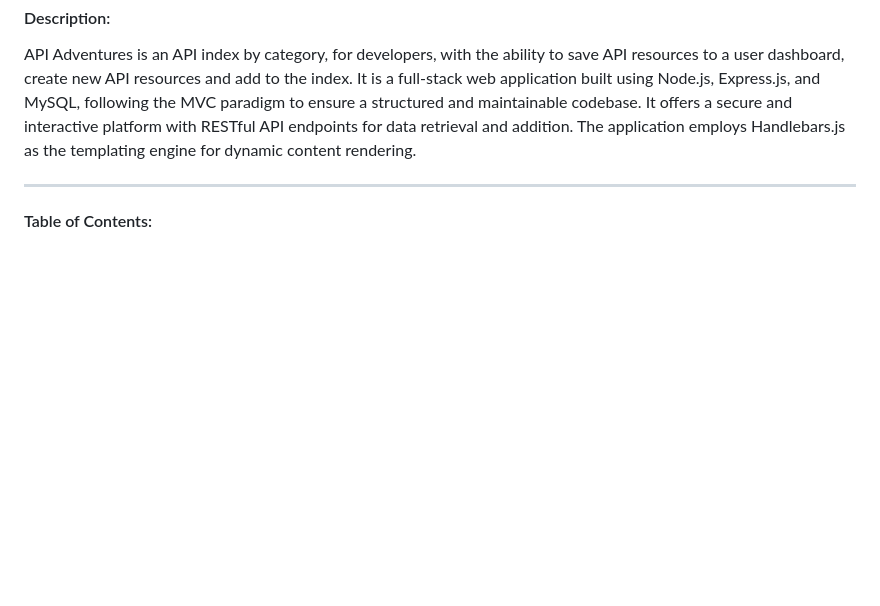
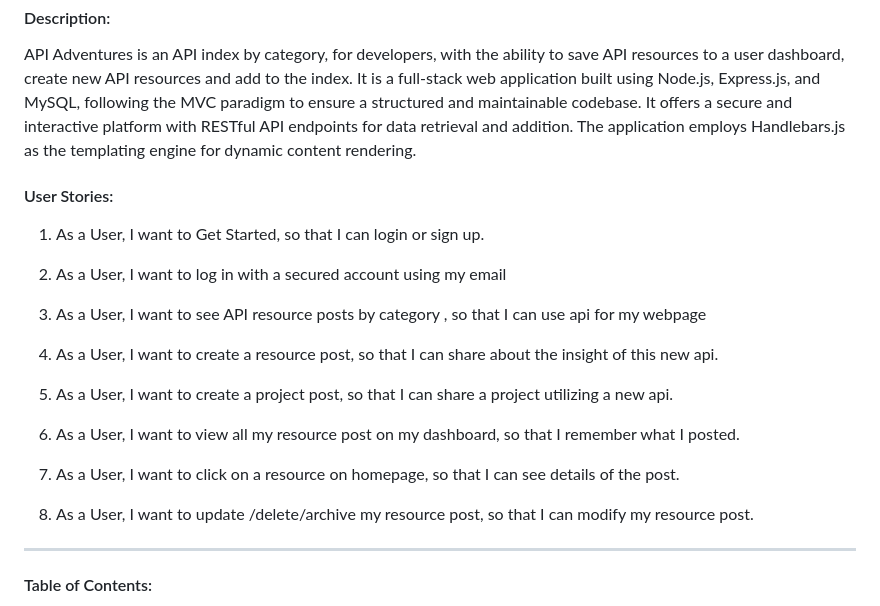
Before and after one commit to Truecoding4life/api-adventures, a Markdown page: README.md, the part around the change. GitHub-like rendering; blank space fills up the shorter version.

Commit message:
add user stories

```diff
--- a/README.md
+++ b/README.md
@@ -38,6 +38,17 @@
  #### Description:
 API Adventures is an API index by category, for developers, with the ability to save API resources to a user dashboard, create new API resources and add to the index. It is a full-stack web application built using Node.js, Express.js, and MySQL, following the MVC paradigm to ensure a structured and maintainable codebase. It offers a secure and interactive platform with RESTful API endpoints for data retrieval and addition. The application employs Handlebars.js as the templating engine for dynamic content rendering.
 
+#### User Stories:
+1. As a User, I want to Get Started, so that I can login or sign up.
+
+2. As a User, I want to log in with a secured account using my email
+3. As a User, I want to see API resource posts by category , so that I can use api for my webpage
+4. As a User, I want to create a resource post, so that I can share about the insight of this new api.
+5. As a User, I want to create a project post, so that I can share a project utilizing a new api.
+
+6.  As a User, I want to view all my resource post on my dashboard, so that I remember what I posted.
+7. As a User, I want to click on a resource on homepage, so that I can see details of the post.
+8. As a User, I want to update /delete/archive my resource post, so that I can modify my resource post.
 
 
 ----
```
